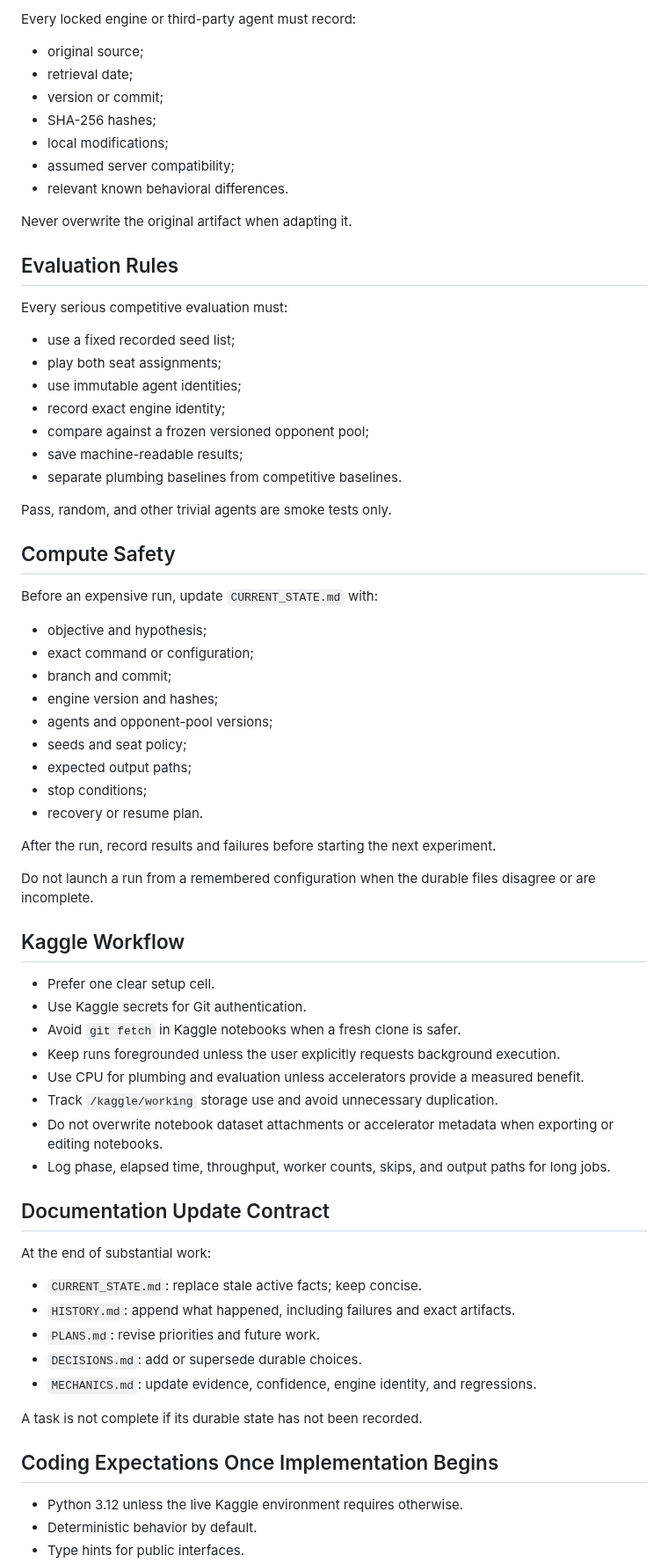
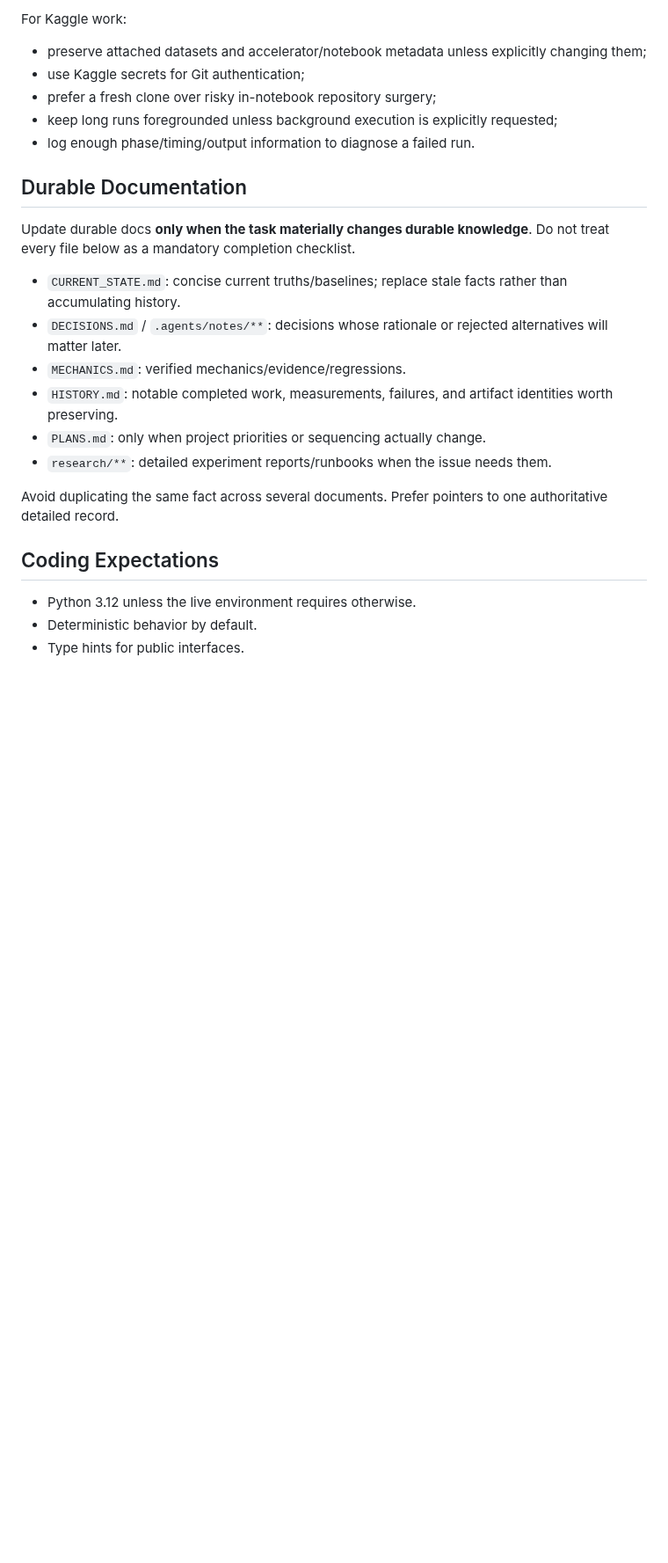
Before and after one commit to BillXu21/Kaggriculture, a Markdown page: AGENTS.md, the part around one of its changes. Shown at 88% size. Rendered like a GitHub page; blank space fills up the shorter version.

```diff
--- a/AGENTS.md
+++ b/AGENTS.md
@@ -70,73 +66,27 @@ Use the confidence labels defined in `MECHANICS.md`. Never promote a discussion
 
-Every locked engine or third-party agent must record:
+For Kaggle work:
 
-- original source;
-- retrieval date;
-- version or commit;
-- SHA-256 hashes;
-- local modifications;
-- assumed server compatibility;
-- relevant known behavioral differences.
+- preserve attached datasets and accelerator/notebook metadata unless explicitly changing them;
+- use Kaggle secrets for Git authentication;
+- prefer a fresh clone over risky in-notebook repository surgery;
+- keep long runs foregrounded unless background execution is explicitly requested;
+- log enough phase/timing/output information to diagnose a failed run.
 
-Never overwrite the original artifact when adapting it.
+## Durable Documentation
 
-## Evaluation Rules
+Update durable docs **only when the task materially changes durable knowledge**. Do not treat every file below as a mandatory completion checklist.
 
-Every serious competitive evaluation must:
+- `CURRENT_STATE.md`: concise current truths/baselines; replace stale facts rather than accumulating history.
+- `DECISIONS.md` / `.agents/notes/**`: decisions whose rationale or rejected alternatives will matter later.
+- `MECHANICS.md`: verified mechanics/evidence/regressions.
+- `HISTORY.md`: notable completed work, measurements, failures, and artifact identities worth preserving.
+- `PLANS.md`: only when project priorities or sequencing actually change.
+- `research/**`: detailed experiment reports/runbooks when the issue needs them.
 
-- use a fixed recorded seed list;
-- play both seat assignments;
-- use immutable agent identities;
-- record exact engine identity;
-- compare against a frozen versioned opponent pool;
-- save machine-readable results;
-- separate plumbing baselines from competitive baselines.
+Avoid duplicating the same fact across several documents. Prefer pointers to one authoritative detailed record.
 
-Pass, random, and other trivial agents are smoke tests only.
+## Coding Expectations
 
-## Compute Safety
-
-Before an expensive run, update `CURRENT_STATE.md` with:
-
-- objective and hypothesis;
-- exact command or configuration;
-- branch and commit;
-- engine version and hashes;
-- agents and opponent-pool versions;
-- seeds and seat policy;
-- expected output paths;
-- stop conditions;
-- recovery or resume plan.
-
-After the run, record results and failures before starting the next experiment.
-
-Do not launch a run from a remembered configuration when the durable files disagree or are incomplete.
-
-## Kaggle Workflow
-
-- Prefer one clear setup cell.
-- Use Kaggle secrets for Git authentication.
-- Avoid `git fetch` in Kaggle notebooks when a fresh clone is safer.
-- Keep runs foregrounded unless the user explicitly requests background execution.
-- Use CPU for plumbing and evaluation unless accelerators provide a measured benefit.
-- Track `/kaggle/working` storage use and avoid unnecessary duplication.
-- Do not overwrite notebook dataset attachments or accelerator metadata when exporting or editing notebooks.
-- Log phase, elapsed time, throughput, worker counts, skips, and output paths for long jobs.
-
-## Documentation Update Contract
-
-At the end of substantial work:
-
-- `CURRENT_STATE.md`: replace stale active facts; keep concise.
-- `HISTORY.md`: append what happened, including failures and exact artifacts.
-- `PLANS.md`: revise priorities and future work.
-- `DECISIONS.md`: add or supersede durable choices.
-- `MECHANICS.md`: update evidence, confidence, engine identity, and regressions.
-
-A task is not complete if its durable state has not been recorded.
-
-## Coding Expectations Once Implementation Begins
-
-- Python 3.12 unless the live Kaggle environment requires otherwise.
+- Python 3.12 unless the live environment requires otherwise.
 - Deterministic behavior by default.
 - Type hints for public interfaces.
```
Also changed, not shown: other parts of AGENTS.md (+45 -59 lines).
